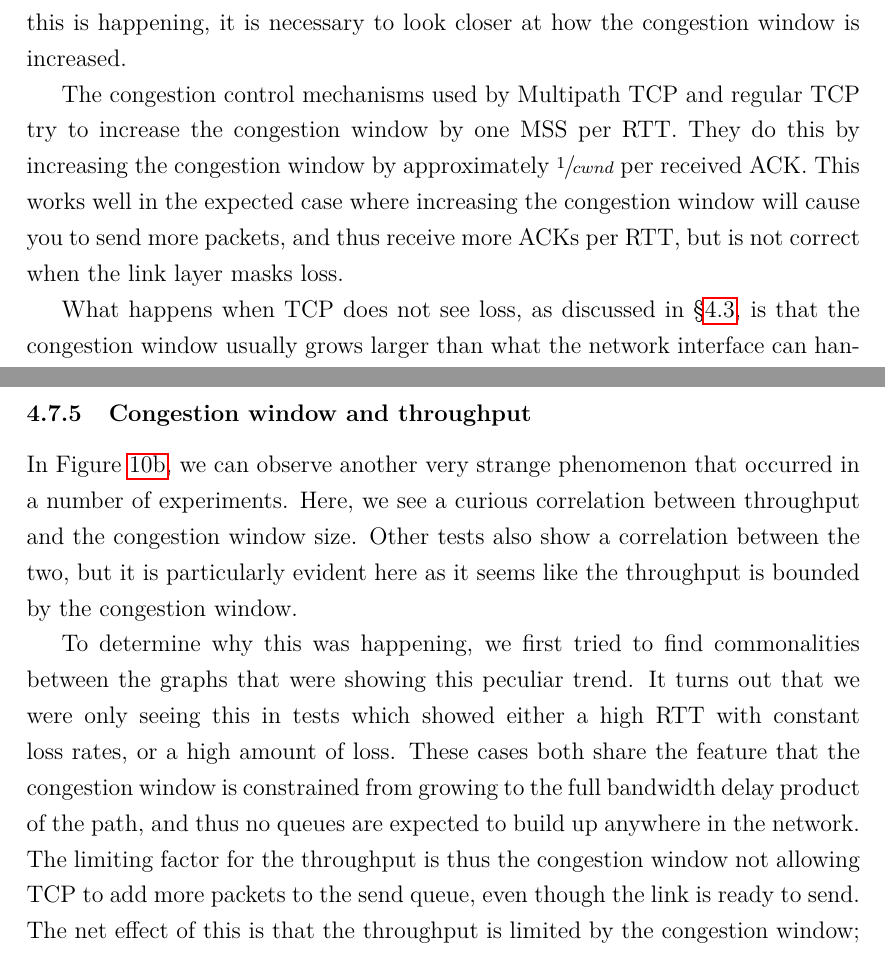
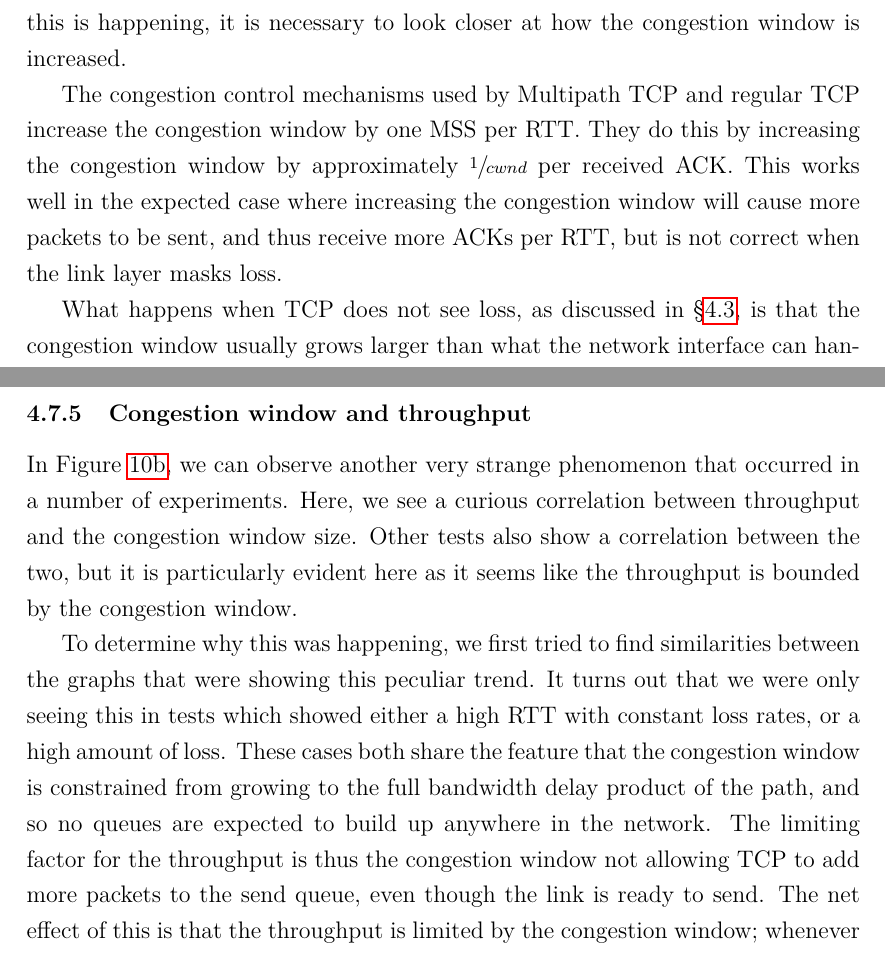
Before and after one commit to jamesbarlow/mptcp, a LaTeX paper (report/report.tex, which reads report/sections/results-closing-remarks.tex): two parts of pages 37 and 38 of 40, joined at a grey line, cut so that both start at the same text. Compiled offline with pdfLaTeX.

Commit message:
Spelling/words for closing remarks.

```diff
--- a/report/sections/results-closing-remarks.tex
+++ b/report/sections/results-closing-remarks.tex
@@ -37,11 +37,11 @@ shows something resembling logarithmic growth rather than the familiar linear
 saw-tooth. To understand why this is happening, it is necessary to look closer
 at how the congestion window is increased.
 
-The congestion control mechanisms used by Multipath TCP and regular TCP try to
+The congestion control mechanisms used by Multipath TCP and regular TCP
 increase the congestion window by one MSS per RTT.\@ They do this by increasing
 the congestion window by approximately $\sfrac{1}{cwnd}$ per received ACK.\@
 This works well in the expected case where increasing the congestion window will
-cause you to send more packets, and thus receive more ACKs per RTT, but is not
+cause more packets to be sent, and thus receive more ACKs per RTT, but is not
 correct when the link layer masks loss.
 
 What happens when TCP does not see loss, as discussed in \S\ref{sec:results-fairness},
@@ -84,12 +84,12 @@ correlation between throughput and the congestion window size. Other tests also
 show a correlation between the two, but it is particularly evident here as it
 seems like the throughput is bounded by the congestion window.
 
-To determine why this was happening, we first tried to find commonalities
+To determine why this was happening, we first tried to find similarities
 between the graphs that were showing this peculiar trend. It turns out that we
 were only seeing this in tests which showed either a high RTT with constant loss
 rates, or a high amount of loss. These cases both share the feature that the
 congestion window is constrained from growing to the full bandwidth delay
-product of the path, and thus no queues are expected to build up anywhere in the
+product of the path, and so no queues are expected to build up anywhere in the
 network. The limiting factor for the throughput is thus the congestion window not
 allowing TCP to add more packets to the send queue, even though the link is
 ready to send. The net effect of this is that the throughput is limited by the
```
Also changed, not shown: report/sections/results-closing-remarks.tex (4 more changed lines).
